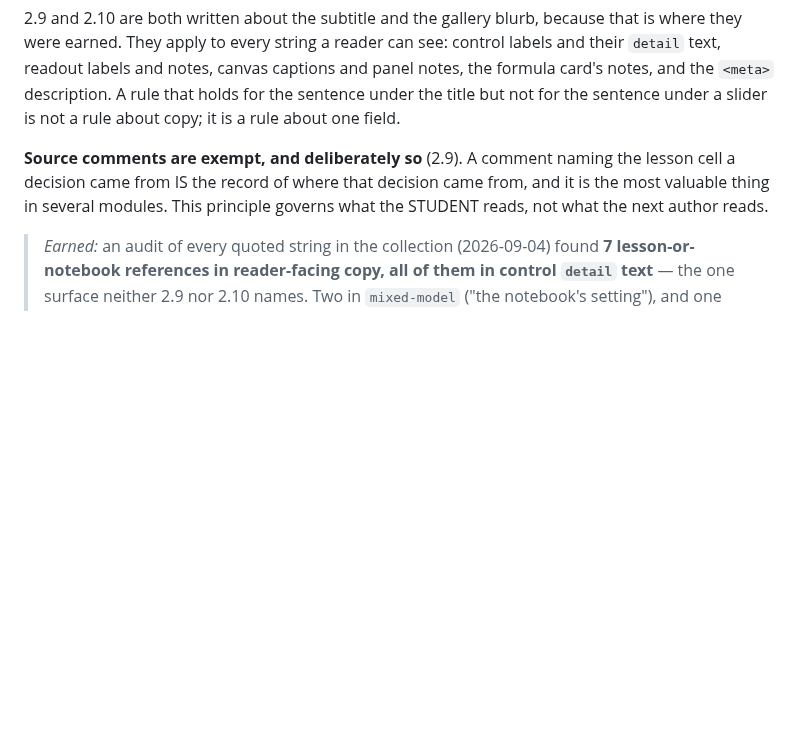
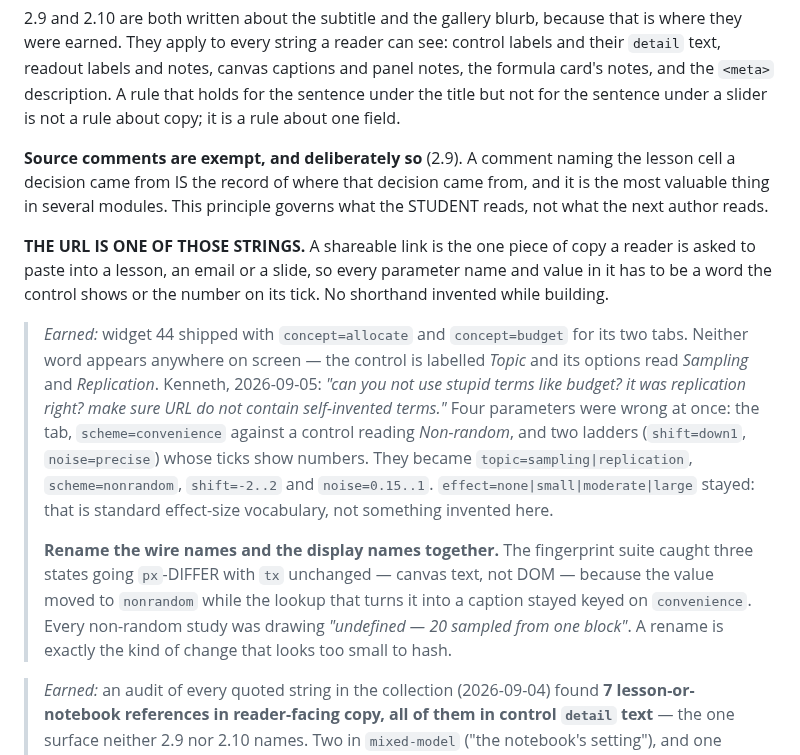
Before and after one commit to nusmedicine/statml, a Markdown page: docs/design-principles.md, the part around the change. GitHub-like rendering; blank space fills up the shorter version.

Commit message:
Principle 5.9 reaches the URL
A shareable link is the one piece of copy a reader is asked to paste into
a lesson, an email or a slide, so every parameter name and value in it
has to be a word the control shows or the number on its tick. Earned by
widget 44 shipping concept=allocate and concept=budget for tabs labelled
Sampling and Replication.

The entry also records the trap the rename walked into: move the wire
name and the display name together, or a lookup keyed on the old value
starts drawing "undefined" on the canvas - which only a pixel hash sees.

Co-Authored-By: Claude Opus 5 <noreply@anthropic.com>

```diff
--- a/docs/design-principles.md
+++ b/docs/design-principles.md
@@ -1294,6 +1294,29 @@ lesson cell a decision came from IS the record of where that decision came from,
 and it is the most valuable thing in several modules. This principle governs
 what the STUDENT reads, not what the next author reads.
 
+**THE URL IS ONE OF THOSE STRINGS.** A shareable link is the one piece of copy a
+reader is asked to paste into a lesson, an email or a slide, so every parameter
+name and value in it has to be a word the control shows or the number on its
+tick. No shorthand invented while building.
+
+> *Earned:* widget 44 shipped with `concept=allocate` and `concept=budget` for
+> its two tabs. Neither word appears anywhere on screen — the control is
+> labelled *Topic* and its options read *Sampling* and *Replication*. Kenneth,
+> 2026-09-05: *"can you not use stupid terms like budget? it was replication
+> right? make sure URL do not contain self-invented terms."* Four parameters
+> were wrong at once: the tab, `scheme=convenience` against a control reading
+> *Non-random*, and two ladders (`shift=down1`, `noise=precise`) whose ticks
+> show numbers. They became `topic=sampling|replication`, `scheme=nonrandom`,
+> `shift=-2..2` and `noise=0.15..1`. `effect=none|small|moderate|large` stayed:
+> that is standard effect-size vocabulary, not something invented here.
+>
+> **Rename the wire names and the display names together.** The fingerprint
+> suite caught three states going `px`-DIFFER with `tx` unchanged — canvas text,
+> not DOM — because the value moved to `nonrandom` while the lookup that turns
+> it into a caption stayed keyed on `convenience`. Every non-random study was
+> drawing *"undefined — 20 sampled from one block"*. A rename is exactly the
+> kind of change that looks too small to hash.
+
 > *Earned:* an audit of every quoted string in the collection (2026-09-04) found
 > **7 lesson-or-notebook references in reader-facing copy, all of them in control
 > `detail` text** — the one surface neither 2.9 nor 2.10 names. Two in
```
